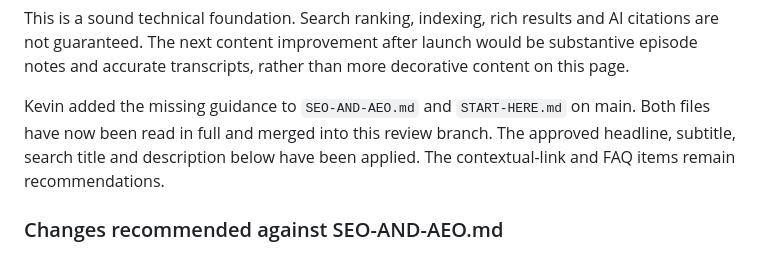
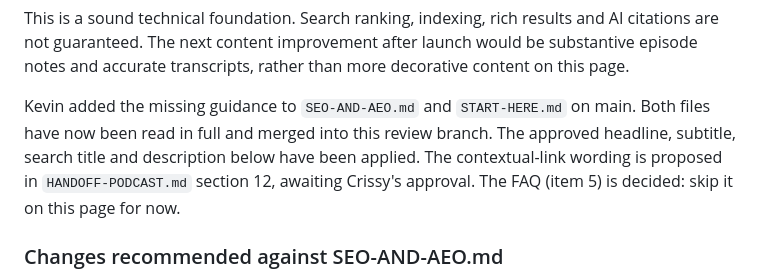
Before and after one commit to crissyally/website, a Markdown page: PODCAST-REVIEW.md, the part around the change. Drawn GitHub-style.

```diff
--- a/PODCAST-REVIEW.md
+++ b/PODCAST-REVIEW.md
@@ -36,7 +36,7 @@ Checked on this podcast page, not a claim about a complete site-wide audit:
 
 This is a sound technical foundation. Search ranking, indexing, rich results and AI citations are not guaranteed. The next content improvement after launch would be substantive episode notes and accurate transcripts, rather than more decorative content on this page.
 
-Kevin added the missing guidance to `SEO-AND-AEO.md` and `START-HERE.md` on main. Both files have now been read in full and merged into this review branch. The approved headline, subtitle, search title and description below have been applied. The contextual-link and FAQ items remain recommendations.
+Kevin added the missing guidance to `SEO-AND-AEO.md` and `START-HERE.md` on main. Both files have now been read in full and merged into this review branch. The approved headline, subtitle, search title and description below have been applied. The contextual-link wording is proposed in `HANDOFF-PODCAST.md` section 12, awaiting Crissy's approval. The FAQ (item 5) is decided: skip it on this page for now.
 
 ### Changes recommended against SEO-AND-AEO.md
 
```
Also changed, not shown: HANDOFF-PODCAST.md (+37 -3 lines).
